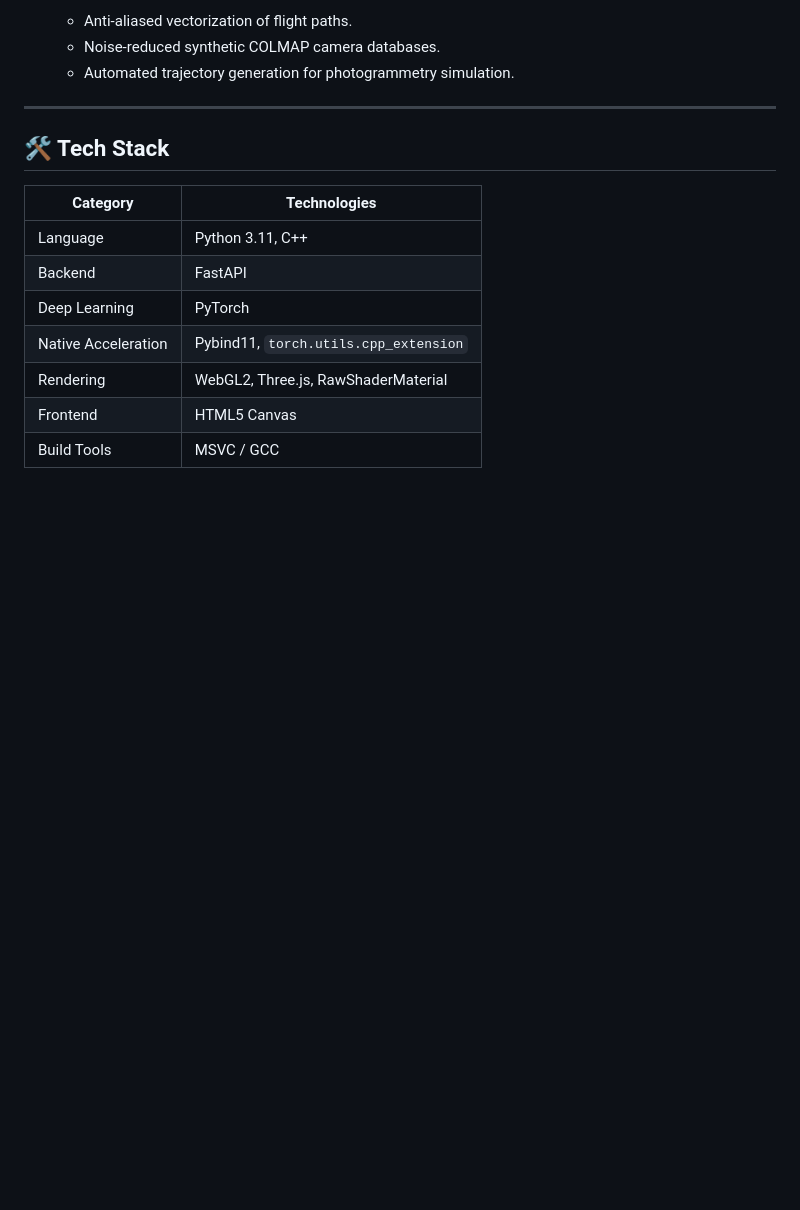
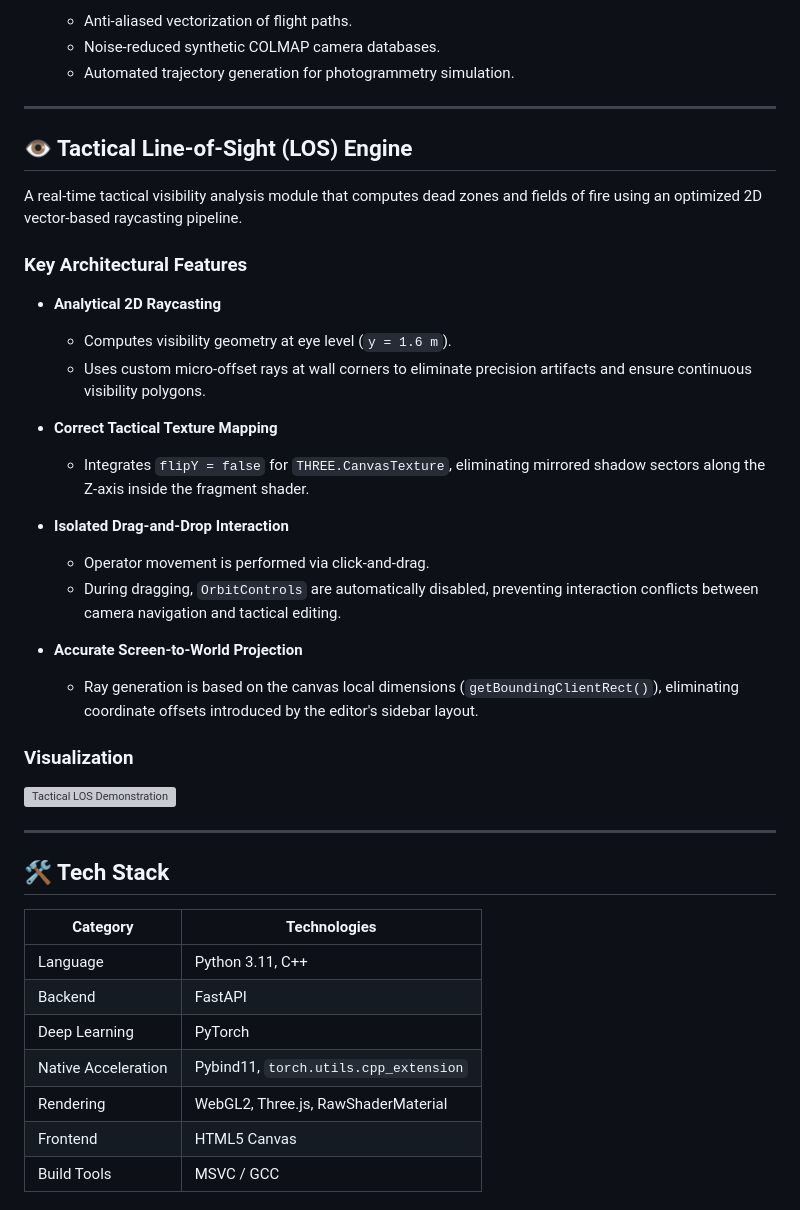
Before and after one commit to lukhashka/schematic-to-tactical-splat, a Markdown page: README.md, the part around the change. GitHub-like rendering; blank space fills up the shorter version; grey boxes are pictures that could not be loaded.

Commit message:
Update README: add info about LOS

```diff
--- a/README.md
+++ b/README.md
@@ -33,6 +33,32 @@ Schematic-To-CQB is an engineering and simulation pipeline designed to conceptua
   - Anti-aliased vectorization of flight paths.
   - Noise-reduced synthetic COLMAP camera databases.
   - Automated trajectory generation for photogrammetry simulation.
+
+---
+
+## 👁️ Tactical Line-of-Sight (LOS) Engine
+
+A real-time tactical visibility analysis module that computes dead zones and fields of fire using an optimized 2D vector-based raycasting pipeline.
+
+### Key Architectural Features
+
+- **Analytical 2D Raycasting**
+  - Computes visibility geometry at eye level (`y = 1.6 m`).
+  - Uses custom micro-offset rays at wall corners to eliminate precision artifacts and ensure continuous visibility polygons.
+
+- **Correct Tactical Texture Mapping**
+  - Integrates `flipY = false` for `THREE.CanvasTexture`, eliminating mirrored shadow sectors along the Z-axis inside the fragment shader.
+
+- **Isolated Drag-and-Drop Interaction**
+  - Operator movement is performed via click-and-drag.
+  - During dragging, `OrbitControls` are automatically disabled, preventing interaction conflicts between camera navigation and tactical editing.
+
+- **Accurate Screen-to-World Projection**
+  - Ray generation is based on the canvas local dimensions (`getBoundingClientRect()`), eliminating coordinate offsets introduced by the editor's sidebar layout.
+
+### Visualization
+
+![Tactical LOS Demonstration](assets/images/assets_03.png)
 
 ---
 
```
